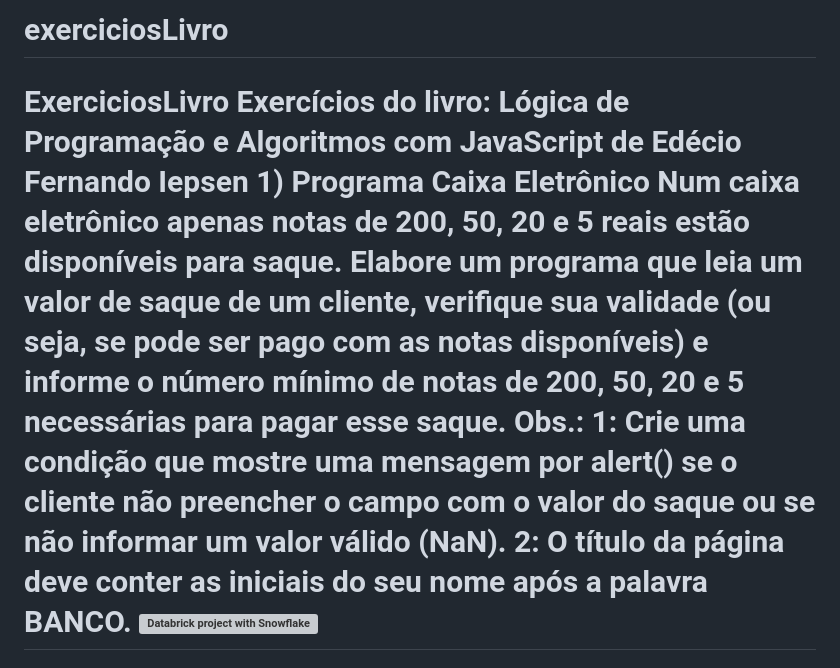
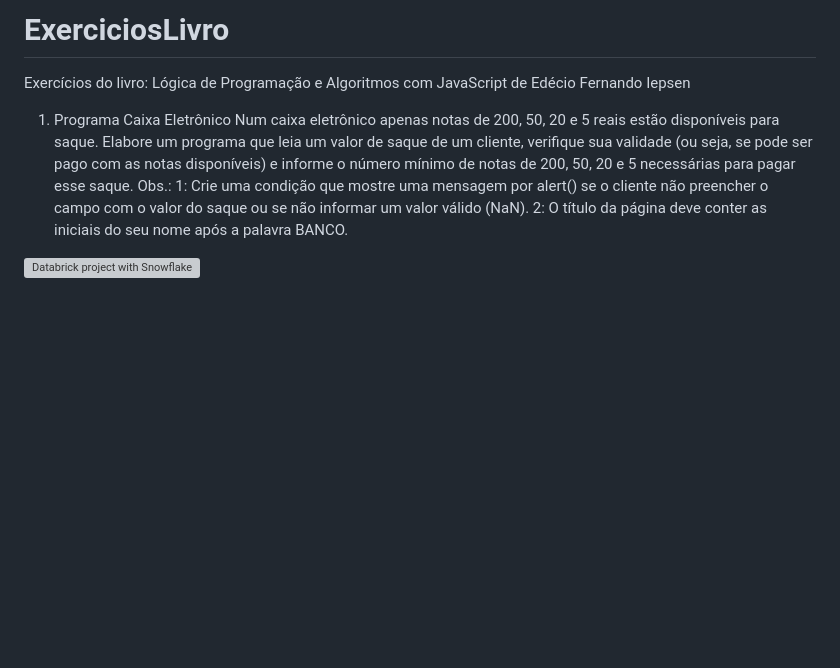
Before and after one commit to devvalter/ExerciciosLivro, a Markdown page: README.md, the part around the change. Drawn GitHub-style; blank space fills up the shorter version; grey boxes are pictures that could not be loaded.

```diff
--- a/README.md
+++ b/README.md
@@ -1,2 +1,12 @@
-# exerciciosLivro
- # ExerciciosLivro Exercícios do livro: Lógica de Programação e Algoritmos com JavaScript de Edécio Fernando Iepsen  1) Programa Caixa Eletrônico Num caixa eletrônico apenas notas de 200, 50, 20 e 5 reais estão disponíveis para saque. Elabore um programa que leia um valor de saque de um cliente, verifique sua validade (ou seja, se pode ser pago com as notas disponíveis) e informe o número mínimo de notas de 200, 50, 20 e 5 necessárias para pagar esse saque. Obs.: 1: Crie uma condição que mostre uma mensagem por alert() se o cliente não preencher o campo com o valor do saque ou se não informar um valor válido (NaN). 2: O título da página deve conter as iniciais do seu nome após a palavra BANCO.  ![Databrick project with Snowflake](programaCaixaEletronico.jpeg)
+# ExerciciosLivro
+Exercícios do livro: Lógica de Programação e Algoritmos com JavaScript de Edécio Fernando Iepsen
+
+1) Programa Caixa Eletrônico
+Num caixa eletrônico apenas notas de 200, 50, 20 e 5 reais estão disponíveis para saque. Elabore um programa que leia um valor de saque
+de um cliente, verifique sua validade (ou seja, se pode ser pago com as notas disponíveis) e informe o número mínimo de notas de 200, 50, 20 e 5 necessárias para
+pagar esse saque.
+Obs.:
+1: Crie uma condição que mostre uma mensagem por alert() se o cliente não preencher o campo com o valor do saque ou se não informar um valor válido (NaN).
+2: O título da página deve conter as iniciais do seu nome após a palavra BANCO.
+
+![Databrick project with Snowflake](img/programaCaixaEletronico.jpeg)
```
Also changed, not shown: ProgramaCaixaEletronico/programaCaixaEletronico.jpeg (added), 3 other files.
